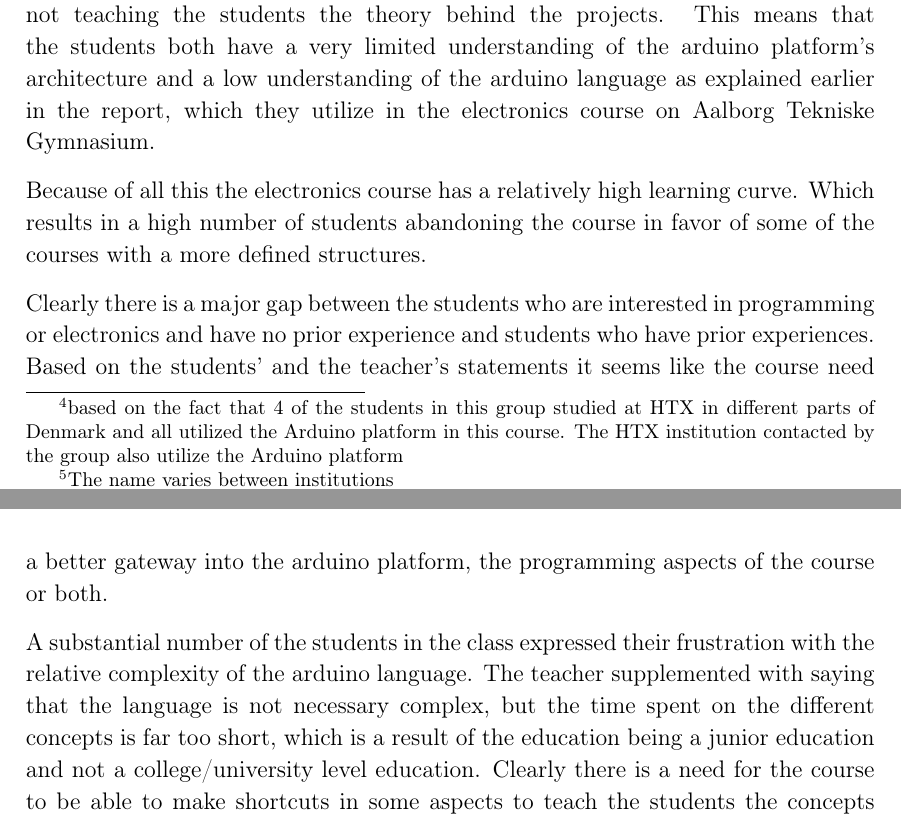
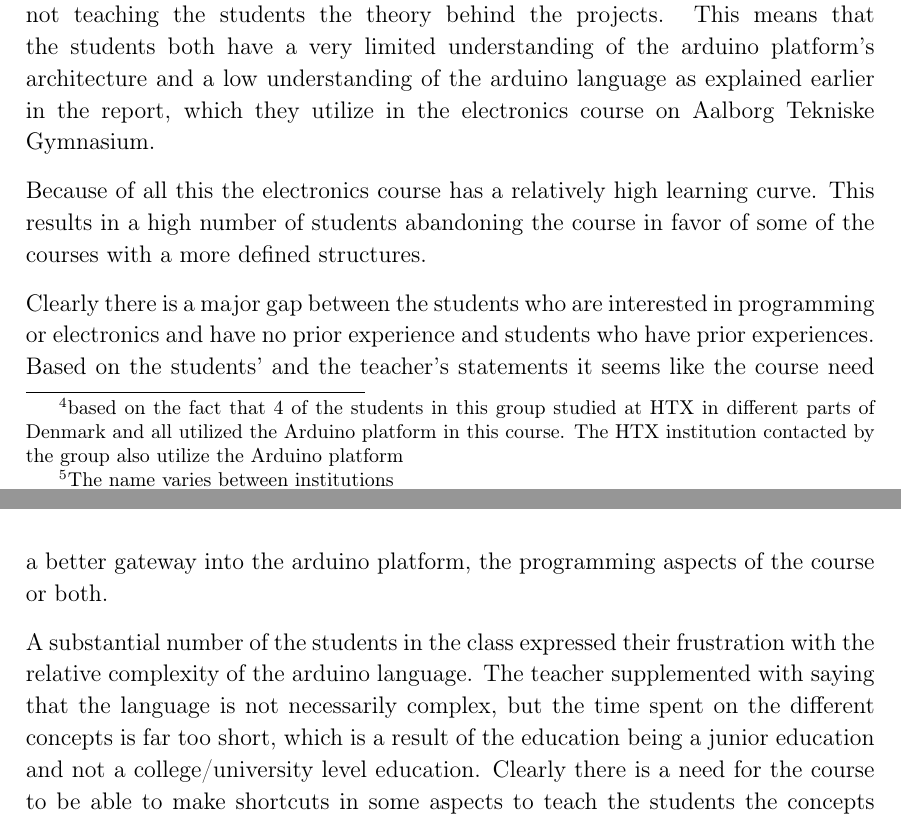
Before and after one commit to HotCL/P4-HCL, a LaTeX thesis (report/main.tex, which reads report/2.Analysis/ArduinoInEducation.tex): two parts of pages 16 and 17 of 28, joined at a grey line, cut so that both start at the same text. Compiled offline with pdfLaTeX.

Commit message:
fixed issues

```diff
--- a/report/2.Analysis/ArduinoInEducation.tex
+++ b/report/2.Analysis/ArduinoInEducation.tex
@@ -31,13 +31,13 @@ The electronics course focuses on engaging the students in making arudino projec
 This means that the students both have a very limited understanding of the arduino platform's architecture and a low understanding of the arduino language as explained earlier in the report, which they utilize in the electronics course on Aalborg Tekniske Gymnasium.
 
 Because of all this the electronics course has a relatively high learning curve.
-Which results in a high number of students abandoning the course in favor of some of the courses with a more defined structures.
+This results in a high number of students abandoning the course in favor of some of the courses with a more defined structures.
 
 Clearly there is a major gap between the students who are interested in programming or electronics and have no prior experience and students who have prior experiences.
 Based on the students' and the teacher's statements it seems like the course need a better gateway into the arduino platform, the programming aspects of the course or both.
 
 A substantial number of the students in the class expressed their frustration with the relative complexity of the arduino language.
-The teacher supplemented with saying that the language is not necessary complex, but the time spent on the different concepts is far too short, which is a result of the education being a junior education and not a college/university level education.
+The teacher supplemented with saying that the language is not necessarily complex, but the time spent on the different concepts is far too short, which is a result of the education being a junior education and not a college/university level education.
 Clearly there is a need for the course to be able to make shortcuts in some aspects to teach the students the concepts adequately.
 Simply put the language and the platform is not well suited for this kind of low level education.
 
```
Also changed, not shown: report/2.Analysis/ArduinoInEducation.tex (4 more changed lines).
